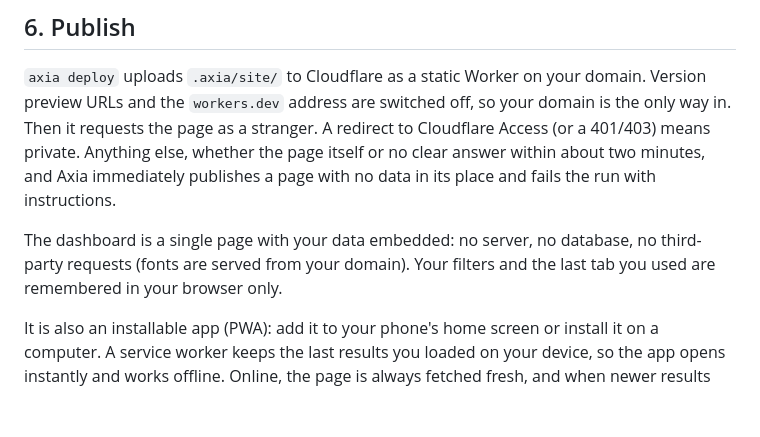
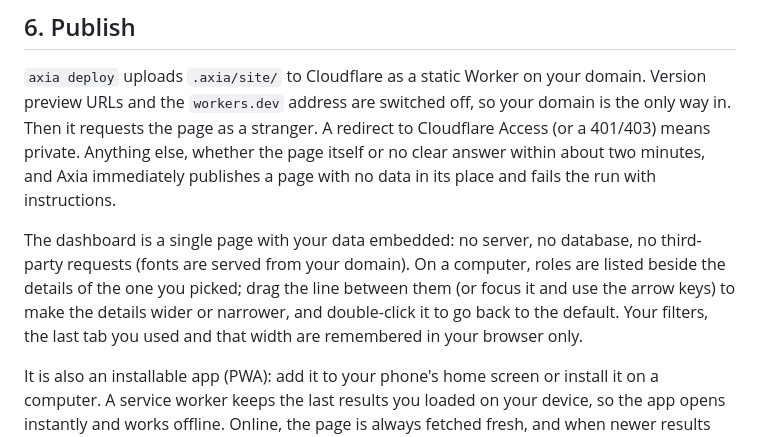
Before and after one commit to khubli/axia, a Markdown page: docs/how-it-works.md, the part around the change. Rendered like a GitHub page; blank space fills up the shorter version.

```diff
--- a/docs/how-it-works.md
+++ b/docs/how-it-works.md
@@ -74,7 +74,7 @@ At most **one message per run**, with up to three parts:
 
 `axia deploy` uploads `.axia/site/` to Cloudflare as a static Worker on your domain. Version preview URLs and the `workers.dev` address are switched off, so your domain is the only way in. Then it requests the page as a stranger. A redirect to Cloudflare Access (or a 401/403) means private. Anything else, whether the page itself or no clear answer within about two minutes, and Axia immediately publishes a page with no data in its place and fails the run with instructions.
 
-The dashboard is a single page with your data embedded: no server, no database, no third-party requests (fonts are served from your domain). Your filters and the last tab you used are remembered in your browser only.
+The dashboard is a single page with your data embedded: no server, no database, no third-party requests (fonts are served from your domain). On a computer, roles are listed beside the details of the one you picked; drag the line between them (or focus it and use the arrow keys) to make the details wider or narrower, and double-click it to go back to the default. Your filters, the last tab you used and that width are remembered in your browser only.
 
 It is also an installable app (PWA): add it to your phone's home screen or install it on a computer. A service worker keeps the last results you loaded on your device, so the app opens instantly and works offline. Online, the page is always fetched fresh, and when newer results are published while the app is open it offers a refresh.
 
```
Also changed, not shown: CHANGELOG.md (+4 -0 lines), README.md (+1 -1 lines), docs/screenshots/desktop.png, docs/screenshots/phone-dark.png, 4 other files.
